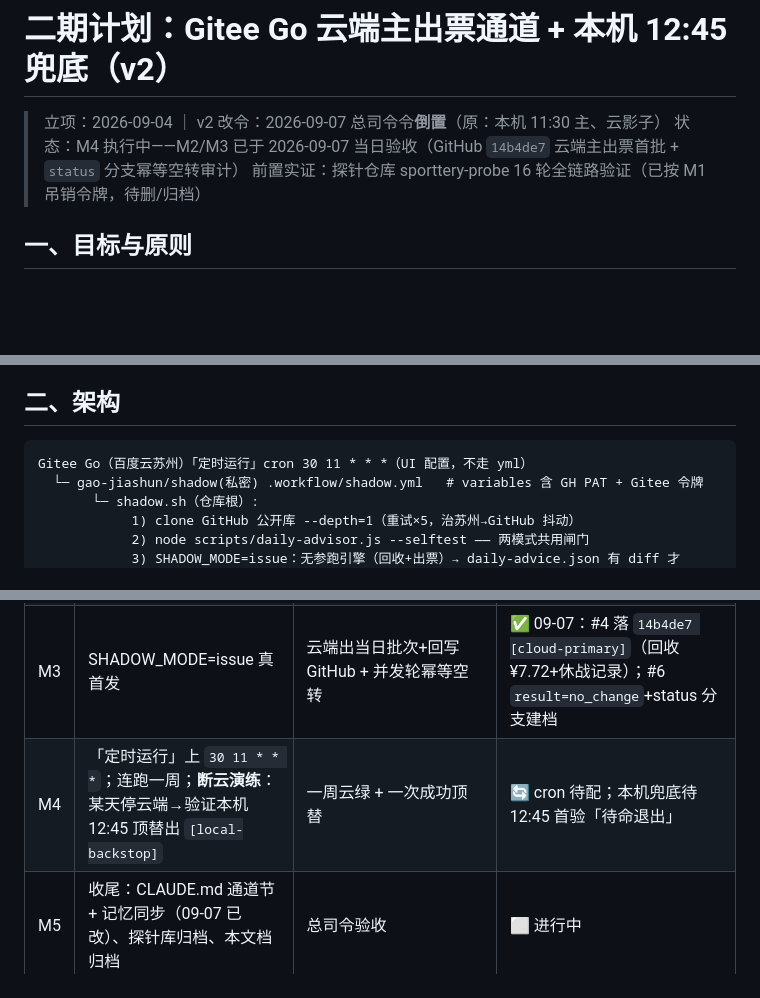
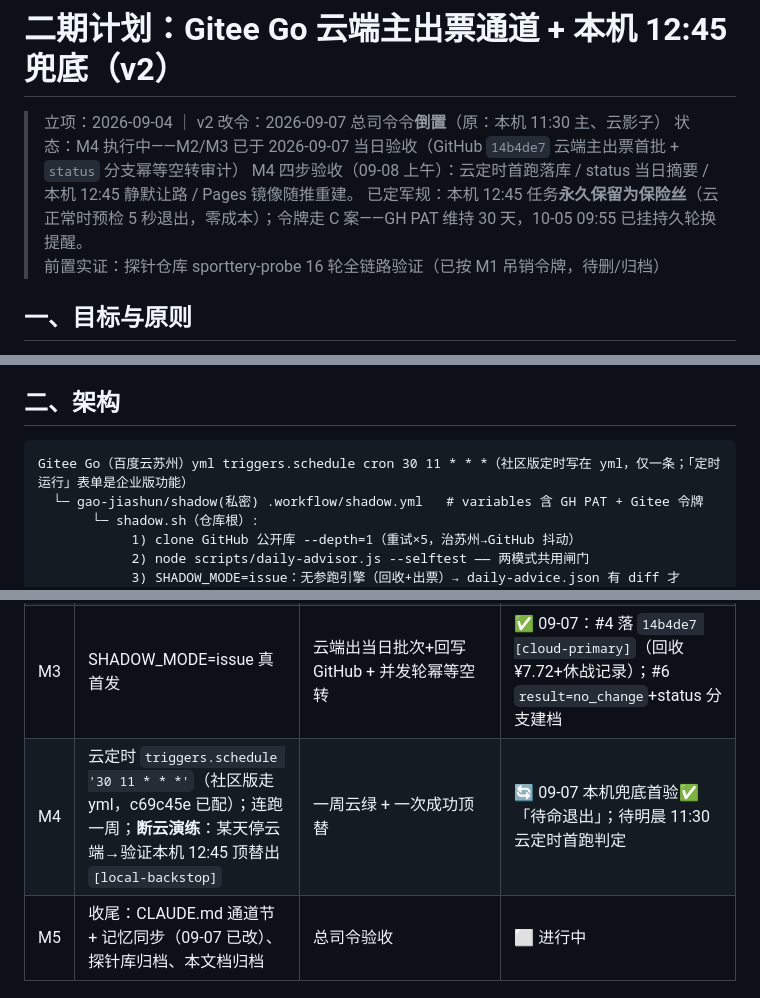
Before and after one commit to DavidGao1024/WorldCup2026, a Markdown page: projectDoc/plan/2026-09-04-gitee-go-shadow-channel.md, 3 parts joined by grey strips. Rendered like a GitHub page; blank space fills up the shorter version.

Commit message:
docs: 二期口径纠偏入册——社区版定时走 yml schedule、令牌唯 config.sh、本机定性永久保险丝，M4 四步验收清单
Co-Authored-By: Claude Opus 4.7 <noreply@anthropic.com>

````diff
--- a/projectDoc/plan/2026-09-04-gitee-go-shadow-channel.md
+++ b/projectDoc/plan/2026-09-04-gitee-go-shadow-channel.md
@@ -2,6 +2,8 @@
 
 > 立项：2026-09-04 ｜ v2 改令：2026-09-07 总司令令**倒置**（原：本机 11:30 主、云影子）
 > 状态：M4 执行中——M2/M3 已于 2026-09-07 当日验收（GitHub `14b4de7` 云端主出票首批 + `status` 分支幂等空转审计）
+> M4 四步验收（09-08 上午）：云定时首跑落库 / status 当日摘要 / 本机 12:45 静默让路 / Pages 镜像随推重建。
+> 已定军规：本机 12:45 任务**永久保留为保险丝**（云正常时预检 5 秒退出，零成本）；令牌走 C 案——GH PAT 维持 30 天，10-05 09:55 已挂持久轮换提醒。
 > 前置实证：探针仓库 sporttery-probe 16 轮全链路验证（已按 M1 吊销令牌，待删/归档）
 
 ## 一、目标与原则
@@ -16,7 +18,7 @@
 ## 二、架构
 
 ```
-Gitee Go（百度云苏州）「定时运行」cron 30 11 * * *（UI 配置，不走 yml）
+Gitee Go（百度云苏州）yml triggers.schedule cron 30 11 * * *（社区版定时写在 yml，仅一条；「定时运行」表单是企业版功能）
   └─ gao-jiashun/shadow(私密) .workflow/shadow.yml   # variables 含 GH PAT + Gitee 令牌
        └─ shadow.sh（仓库根）:
             1) clone GitHub 公开库 --depth=1（重试×5，治苏州→GitHub 抖动）
@@ -38,7 +40,7 @@ Gitee Go（百度云苏州）「定时运行」cron 30 11 * * *（UI 配置，
 | M1 | 探针令牌吊销、实验仓库清理 | 双平台令牌列表清空 | ✅ 09-07（probe 库删除与否待确认） |
 | M2 | shadow 私密库 + shadow.sh/yml 推送 + 双新令牌注入 | 云端日志 `selftest PASS (31 用例)` + `result=selftest_only` | ✅ 09-07（修两格式坑：`step:` 键名、参数平铺；密钥改 `config.sh` 走仓库，平台会洗 variables 值） |
 | M3 | SHADOW_MODE=issue 真首发 | 云端出当日批次+回写 GitHub + 并发轮幂等空转 | ✅ 09-07：#4 落 `14b4de7 [cloud-primary]`（回收 ¥7.72+休战记录）；#6 `result=no_change`+status 分支建档 |
-| M4 | 「定时运行」上 `30 11 * * *`；连跑一周；**断云演练**：某天停云端→验证本机 12:45 顶替出 `[local-backstop]` | 一周云绿 + 一次成功顶替 | 🔄 cron 待配；本机兜底待 12:45 首验「待命退出」 |
+| M4 | 云定时 `triggers.schedule '30 11 * * *'`（社区版走 yml，c69c45e 已配）；连跑一周；**断云演练**：某天停云端→验证本机 12:45 顶替出 `[local-backstop]` | 一周云绿 + 一次成功顶替 | 🔄 09-07 本机兜底首验✅「待命退出」；待明晨 11:30 云定时首跑判定 |
 | M5 | 收尾：CLAUDE.md 通道节 + 记忆同步（09-07 已改）、探针库归档、本文档归档 | 总司令验收 | ⬜ 进行中 |
 
 ## 四、风险与对策
````
Also changed, not shown: CLAUDE.md (+1 -1 lines).
